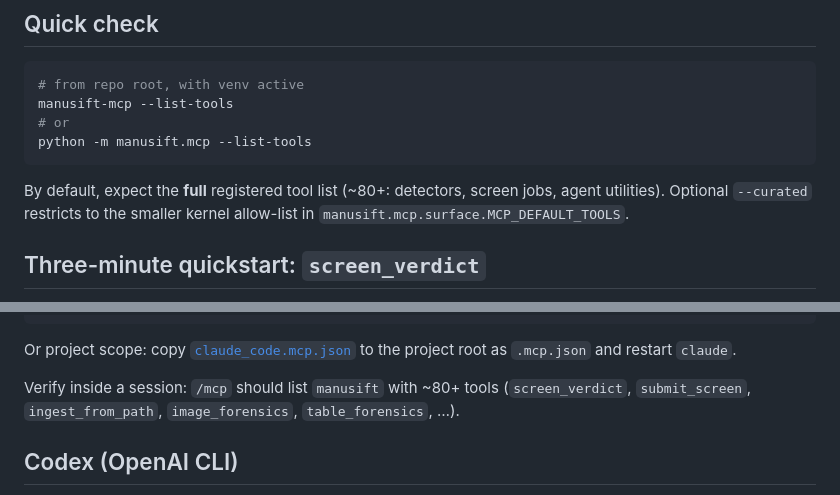
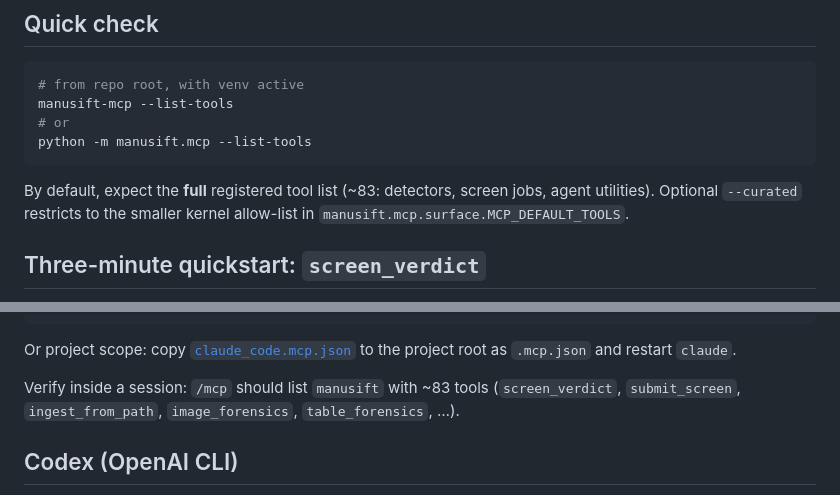
Before and after one commit to WuP1ao0/ManuSift, a Markdown page: docs/mcp/README.md, 2 parts joined by grey strips. GitHub-like rendering.

````diff
--- a/docs/mcp/README.md
+++ b/docs/mcp/README.md
@@ -12,7 +12,7 @@ manusift-mcp --list-tools
 python -m manusift.mcp --list-tools
 ```
 
-By default, expect the **full** registered tool list (~80+: detectors,
+By default, expect the **full** registered tool list (~83: detectors,
 screen jobs, agent utilities). Optional ``--curated`` restricts to the
 smaller kernel allow-list in ``manusift.mcp.surface.MCP_DEFAULT_TOOLS``.
 
@@ -134,7 +134,7 @@ claude mcp add manusift -- manusift-mcp
 Or project scope: copy [`claude_code.mcp.json`](./claude_code.mcp.json)
 to the project root as `.mcp.json` and restart `claude`.
 
-Verify inside a session: `/mcp` should list `manusift` with ~80+ tools
+Verify inside a session: `/mcp` should list `manusift` with ~83 tools
 (`screen_verdict`, `submit_screen`, `ingest_from_path`, `image_forensics`,
 `table_forensics`, …).
 
````
Also changed, not shown: README.md (+21 -12 lines).
